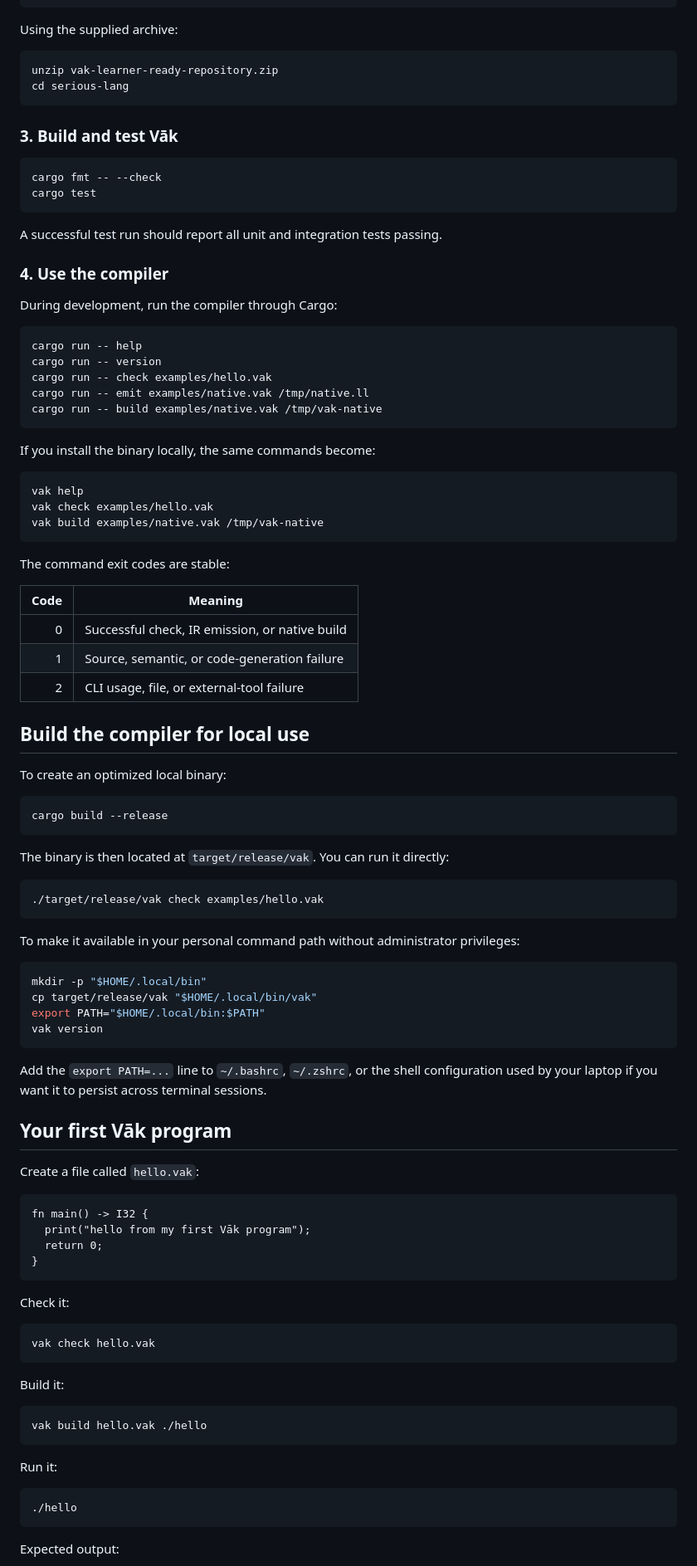
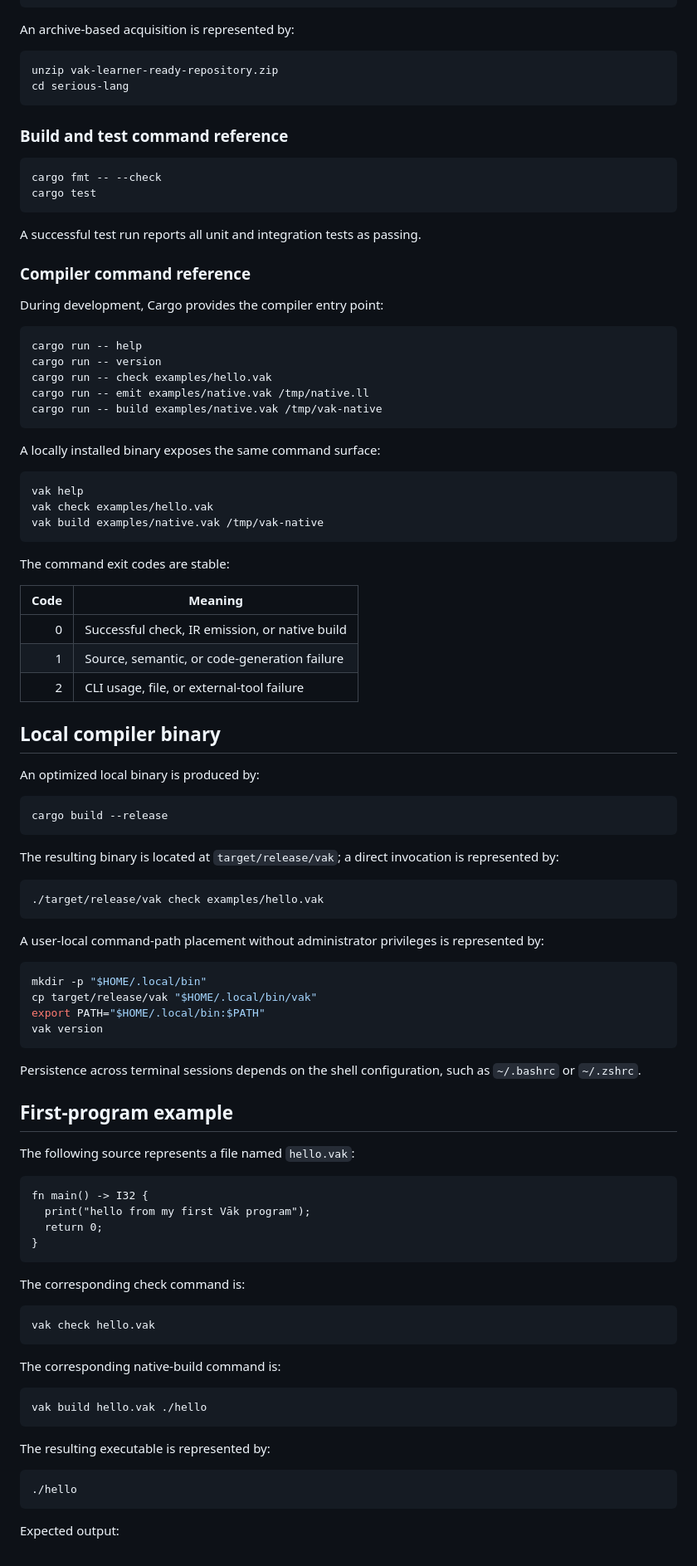
Before and after one commit to sundaramvdubey/Vak-, a Markdown page: README.md, the part around one of its changes. Shown at 83% size. Drawn GitHub-style.

Commit message:
Rewrite README as neutral project documentation

````diff
--- a/README.md
+++ b/README.md
@@ -80,25 +82,25 @@ git clone <your-github-repository-url> serious-lang
 cd serious-lang
 ```
 
-Using the supplied archive:
+An archive-based acquisition is represented by:
 
 ```sh
 unzip vak-learner-ready-repository.zip
 cd serious-lang
 ```
 
-### 3. Build and test Vāk
+### Build and test command reference
 
 ```sh
 cargo fmt -- --check
 cargo test
 ```
 
-A successful test run should report all unit and integration tests passing.
+A successful test run reports all unit and integration tests as passing.
 
-### 4. Use the compiler
+### Compiler command reference
 
-During development, run the compiler through Cargo:
+During development, Cargo provides the compiler entry point:
 
 ```sh
 cargo run -- help
@@ -108,7 +110,7 @@ cargo run -- emit examples/native.vak /tmp/native.ll
 cargo run -- build examples/native.vak /tmp/vak-native
 ```
 
-If you install the binary locally, the same commands become:
+A locally installed binary exposes the same command surface:
 
 ```sh
 vak help
@@ -124,21 +126,21 @@ The command exit codes are stable:
 | 1 | Source, semantic, or code-generation failure |
 | 2 | CLI usage, file, or external-tool failure |
 
-## Build the compiler for local use
+## Local compiler binary
 
-To create an optimized local binary:
+An optimized local binary is produced by:
 
 ```sh
 cargo build --release
 ```
 
-The binary is then located at `target/release/vak`. You can run it directly:
+The resulting binary is located at `target/release/vak`; a direct invocation is represented by:
 
 ```sh
 ./target/release/vak check examples/hello.vak
 ```
 
-To make it available in your personal command path without administrator privileges:
+A user-local command-path placement without administrator privileges is represented by:
 
 ```sh
 mkdir -p "$HOME/.local/bin"
@@ -147,11 +149,11 @@ export PATH="$HOME/.local/bin:$PATH"
 vak version
 ```
 
-Add the `export PATH=...` line to `~/.bashrc`, `~/.zshrc`, or the shell configuration used by your laptop if you want it to persist across terminal sessions.
+Persistence across terminal sessions depends on the shell configuration, such as `~/.bashrc` or `~/.zshrc`.
 
-## Your first Vāk program
+## First-program example
 
-Create a file called `hello.vak`:
+The following source represents a file named `hello.vak`:
 
 ```vak
 fn main() -> I32 {
@@ -160,19 +162,19 @@ fn main() -> I32 {
 }
 ```
 
-Check it:
+The corresponding check command is:
 
 ```sh
 vak check hello.vak
 ```
 
-Build it:
+The corresponding native-build command is:
 
 ```sh
 vak build hello.vak ./hello
 ```
 
-Run it:
+The resulting executable is represented by:
 
 ```sh
 ./hello
````
Also changed, not shown: other parts of README.md (+26 -25 lines).
